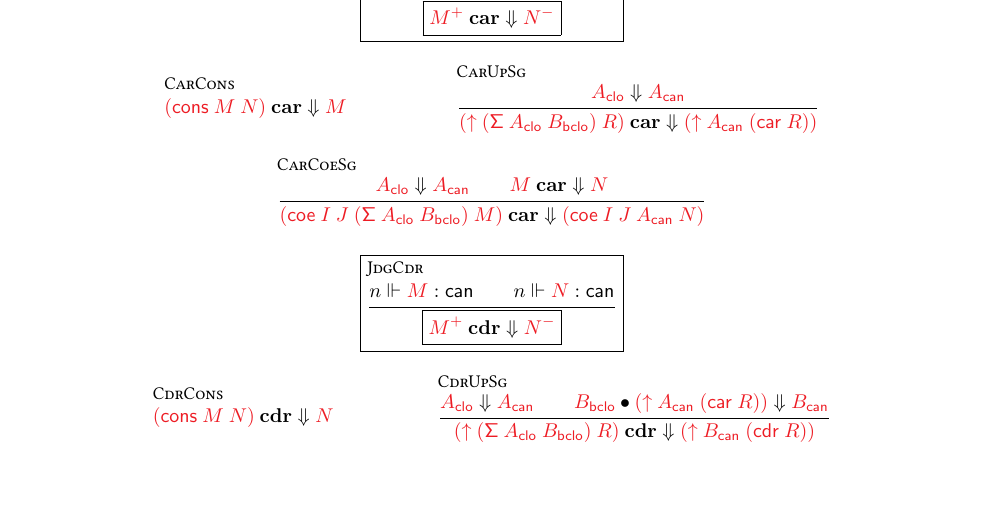
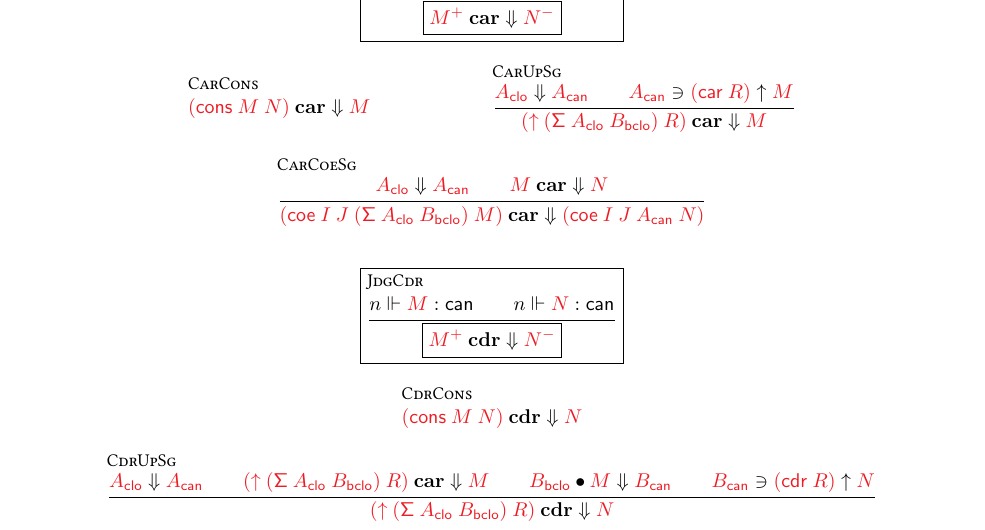
Before and after one commit to RedPRL/redtt, a LaTeX document (doc/syntax.tex): part of page 6 of 8, cut so that both start at the same text, the shorter picture padded with empty space. Compiled offline with pdfLaTeX.

Commit message:
fix a number of violations of the reflection invariant (#7)

```diff
--- a/doc/syntax.tex
+++ b/doc/syntax.tex
@@ -1239,18 +1239,17 @@ closures.
   \and
   \inferrule[CarUpSg]{
     \EvalClo{A_\SortClo}{A_\SortCan}
+    \\
+    \Reflect{A_\SortCan}{
+      \VExp{car}{R}
+    }{M}
   }{
     \Car{
       \VExp{\uparrow}{
         \VExp{\Sigma}{A_\SortClo,B_\SortBClo},
         R
       }
-    }{
-      \VExp{\uparrow}{
-        A_\SortCan,
-        \VExp{car}{R}
-      }
-    }
+    }{M}
   }
   \and
   \inferrule[CarCoeSg]{
@@ -1301,24 +1300,25 @@ closures.
   \inferrule[CdrUpSg]{
     \EvalClo{A_\SortClo}{A_\SortCan}
     \\
-    \InstClo{B_\SortBClo}{
+    \Car{
       \VExp{\uparrow}{
-        A_\SortCan,
-        \VExp{car}{R}
-      }
-    }{B_\SortCan}
+        \VExp{\Sigma}{A_\SortClo,B_\SortBClo},
+        R
+      }
+    }{M}
+    \\
+    \InstClo{B_\SortBClo}{M}{B_\SortCan}
+    \\
+    \Reflect{B_\SortCan}{
+      \VExp{cdr}{R}
+    }{N}
   }{
     \Cdr{
       \VExp{\uparrow}{
         \VExp{\Sigma}{A_\SortClo,B_\SortBClo},
         R
       }
-    }{
-      \VExp{\uparrow}{
-        B_\SortCan,
-        \VExp{cdr}{R}
-      }
-    }
+    }{N}
   }
   \and
   \inferrule[CdrCoeSg]{
```
